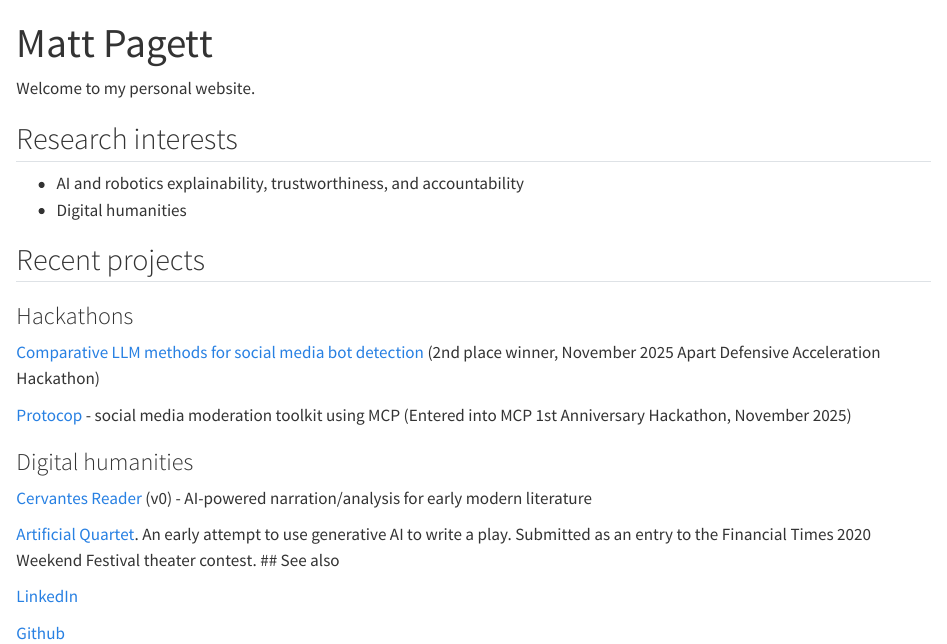
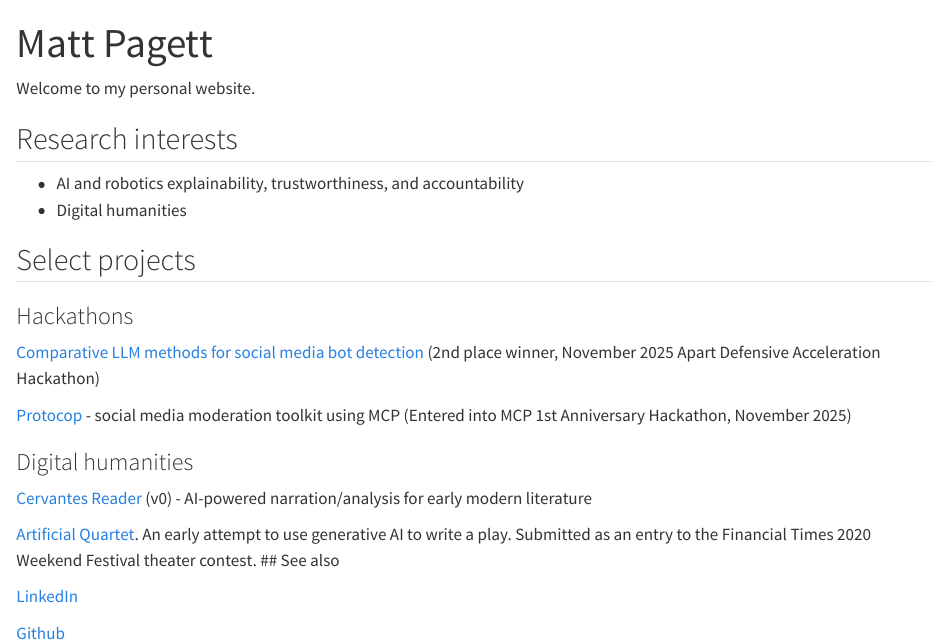
Before and after one commit to mattpagett/blog, a Quarto document (index.qmd): the page in a window 1100 px wide, from its top. Rendered offline with R 4.5, knitr and Pandoc in place of Quarto, with nearby package versions.

Commit message:
edit header

```diff
--- a/index.qmd
+++ b/index.qmd
@@ -14,7 +14,7 @@ Welcome to my personal website.
 - AI and robotics explainability, trustworthiness, and accountability
 - Digital humanities
 
-## Recent projects
+## Select projects
 
 ### Hackathons
 
```
Also changed, not shown: 2 other files.
